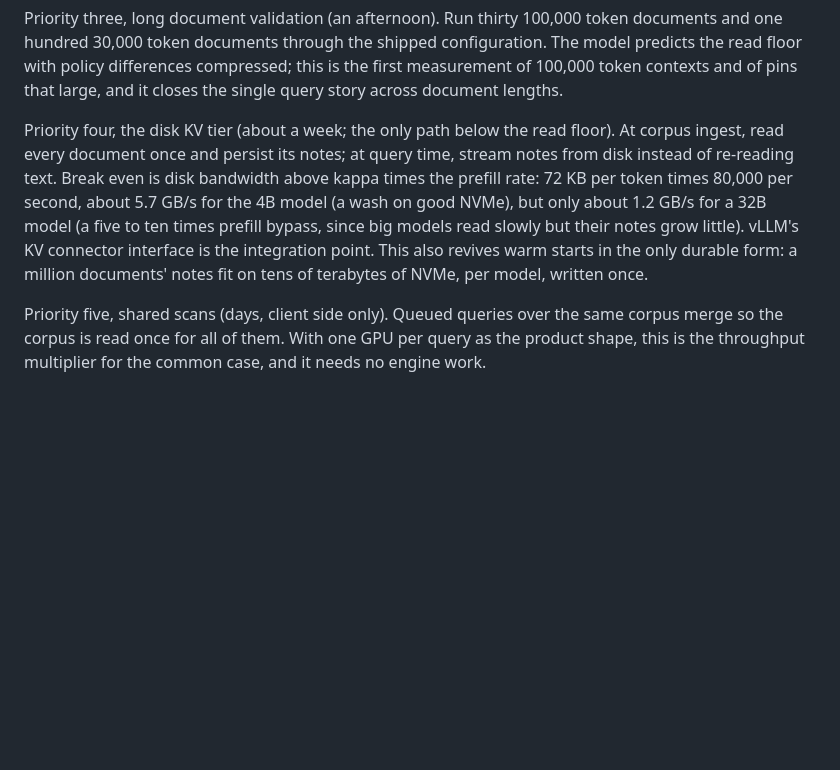
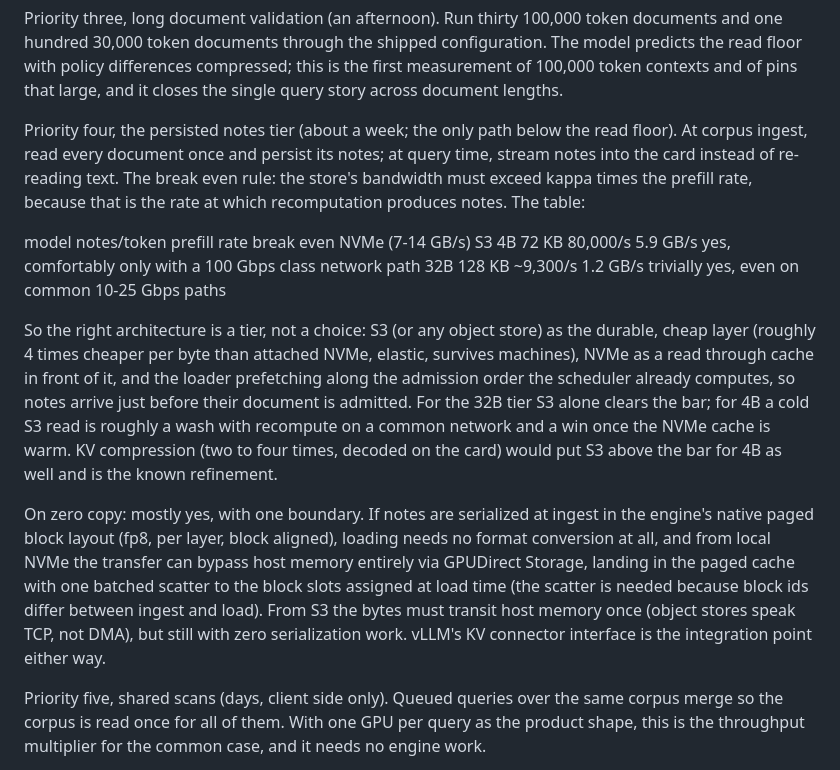
Before and after one commit to fsdatalab/quail, a Markdown page: notes/SCHEDULER_PLAN.md, the part around one of its changes. Drawn GitHub-style; blank space fills up the shorter version.

```diff
--- a/notes/SCHEDULER_PLAN.md
+++ b/notes/SCHEDULER_PLAN.md
@@ -132,17 +189,40 @@ with policy differences compressed; this is the first measurement of
 100,000 token contexts and of pins that large, and it closes the
 single query story across document lengths.
 
-Priority four, the disk KV tier (about a week; the only path below
-the read floor). At corpus ingest, read every document once and
-persist its notes; at query time, stream notes from disk instead of
-re-reading text. Break even is disk bandwidth above kappa times the
-prefill rate: 72 KB per token times 80,000 per second, about 5.7
-GB/s for the 4B model (a wash on good NVMe), but only about 1.2 GB/s
-for a 32B model (a five to ten times prefill bypass, since big
-models read slowly but their notes grow little). vLLM's KV connector
-interface is the integration point. This also revives warm starts in
-the only durable form: a million documents' notes fit on tens of
-terabytes of NVMe, per model, written once.
+Priority four, the persisted notes tier (about a week; the only path
+below the read floor). At corpus ingest, read every document once and
+persist its notes; at query time, stream notes into the card instead
+of re-reading text. The break even rule: the store's bandwidth must
+exceed kappa times the prefill rate, because that is the rate at
+which recomputation produces notes. The table:
+
+  model   notes/token   prefill rate   break even    NVMe (7-14 GB/s)   S3
+  4B      72 KB         80,000/s       5.9 GB/s      yes, comfortably   only with a 100 Gbps
+                                                                        class network path
+  32B     128 KB        ~9,300/s       1.2 GB/s      trivially          yes, even on common
+                                                                        10-25 Gbps paths
+
+So the right architecture is a tier, not a choice: S3 (or any object
+store) as the durable, cheap layer (roughly 4 times cheaper per byte
+than attached NVMe, elastic, survives machines), NVMe as a read
+through cache in front of it, and the loader prefetching along the
+admission order the scheduler already computes, so notes arrive just
+before their document is admitted. For the 32B tier S3 alone clears
+the bar; for 4B a cold S3 read is roughly a wash with recompute on a
+common network and a win once the NVMe cache is warm. KV compression
+(two to four times, decoded on the card) would put S3 above the bar
+for 4B as well and is the known refinement.
+
+On zero copy: mostly yes, with one boundary. If notes are serialized
+at ingest in the engine's native paged block layout (fp8, per layer,
+block aligned), loading needs no format conversion at all, and from
+local NVMe the transfer can bypass host memory entirely via GPUDirect
+Storage, landing in the paged cache with one batched scatter to the
+block slots assigned at load time (the scatter is needed because
+block ids differ between ingest and load). From S3 the bytes must
+transit host memory once (object stores speak TCP, not DMA), but
+still with zero serialization work. vLLM's KV connector interface is
+the integration point either way.
 
 Priority five, shared scans (days, client side only). Queued queries
 over the same corpus merge so the corpus is read once for all of
```
Also changed, not shown: other parts of notes/SCHEDULER_PLAN.md (+57 -0 lines).
